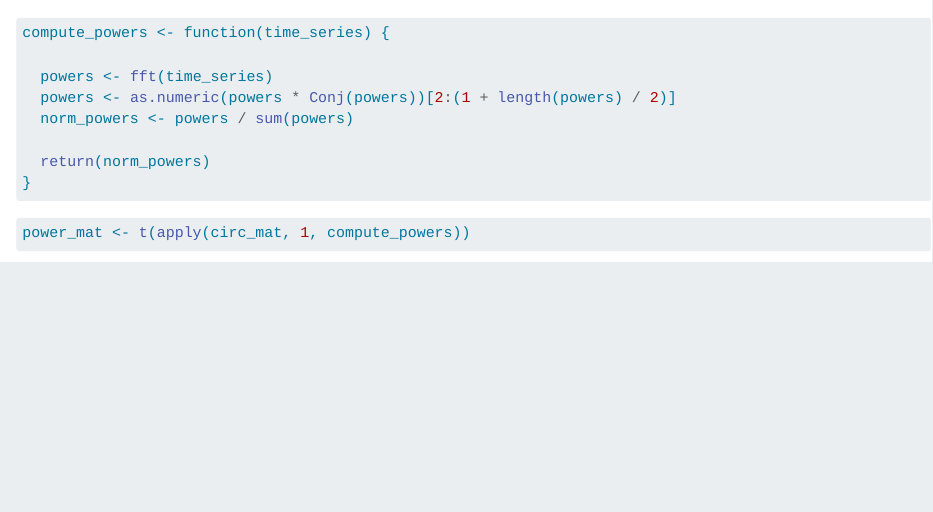
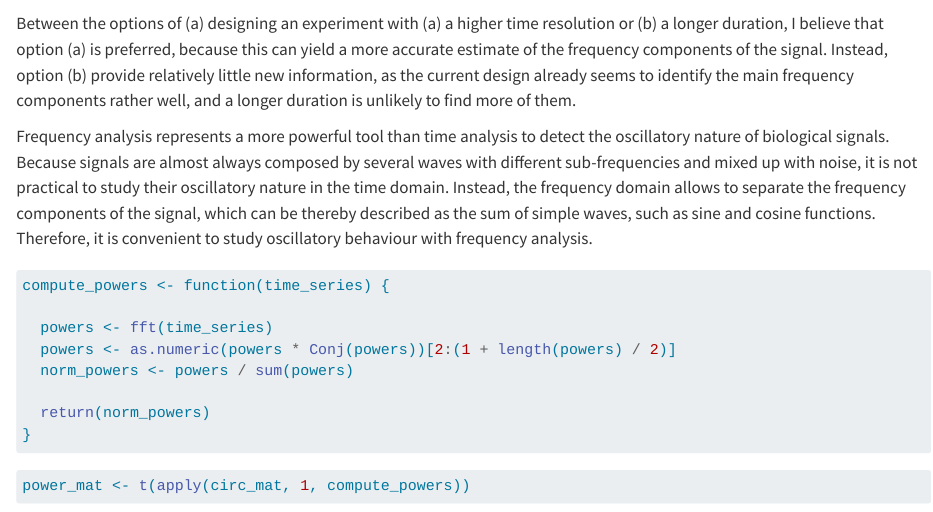
Before and after one commit to RiboRings/neurogenomics, a Quarto document (project1.qmd): the page in a window 1100 px wide, from 9150 px down. Rendered offline with R 4.5, knitr and Pandoc in place of Quarto, with nearby package versions; some code elsewhere in the file could not run offline.

Commit message:
Answer to part 5

````diff
--- a/project1.qmd
+++ b/project1.qmd
@@ -314,6 +314,22 @@ freq_range <- seq(from = min_freq, to = max_freq, by = min_freq)
 plot(freq_range, norm_powers, xlab = "Frequency in 1/h", ylab = "Norm Power")
 ```
 
+Between the options of (a) designing an experiment with (a) a higher time
+resolution or (b) a longer duration, I believe that option (a) is preferred,
+because this can yield a more accurate estimate of the frequency components of
+the signal. Instead, option (b) provide relatively little new information, as
+the current design already seems to identify the main frequency components
+rather well, and a longer duration is unlikely to find more of them.
+
+Frequency analysis represents a more powerful tool than time analysis to detect
+the oscillatory nature of biological signals. Because signals are almost
+always composed by several waves with different sub-frequencies and mixed up
+with noise, it is not practical to study their oscillatory nature in the time
+domain. Instead, the frequency domain allows to separate the frequency
+components of the signal, which can be thereby described as the sum of simple
+waves, such as sine and cosine functions. Therefore, it is convenient to study
+oscillatory behaviour with frequency analysis.
+
 ```{r}
 compute_powers <- function(time_series) {
 
````
Also changed, not shown: docs/search.json, 1 other file.
